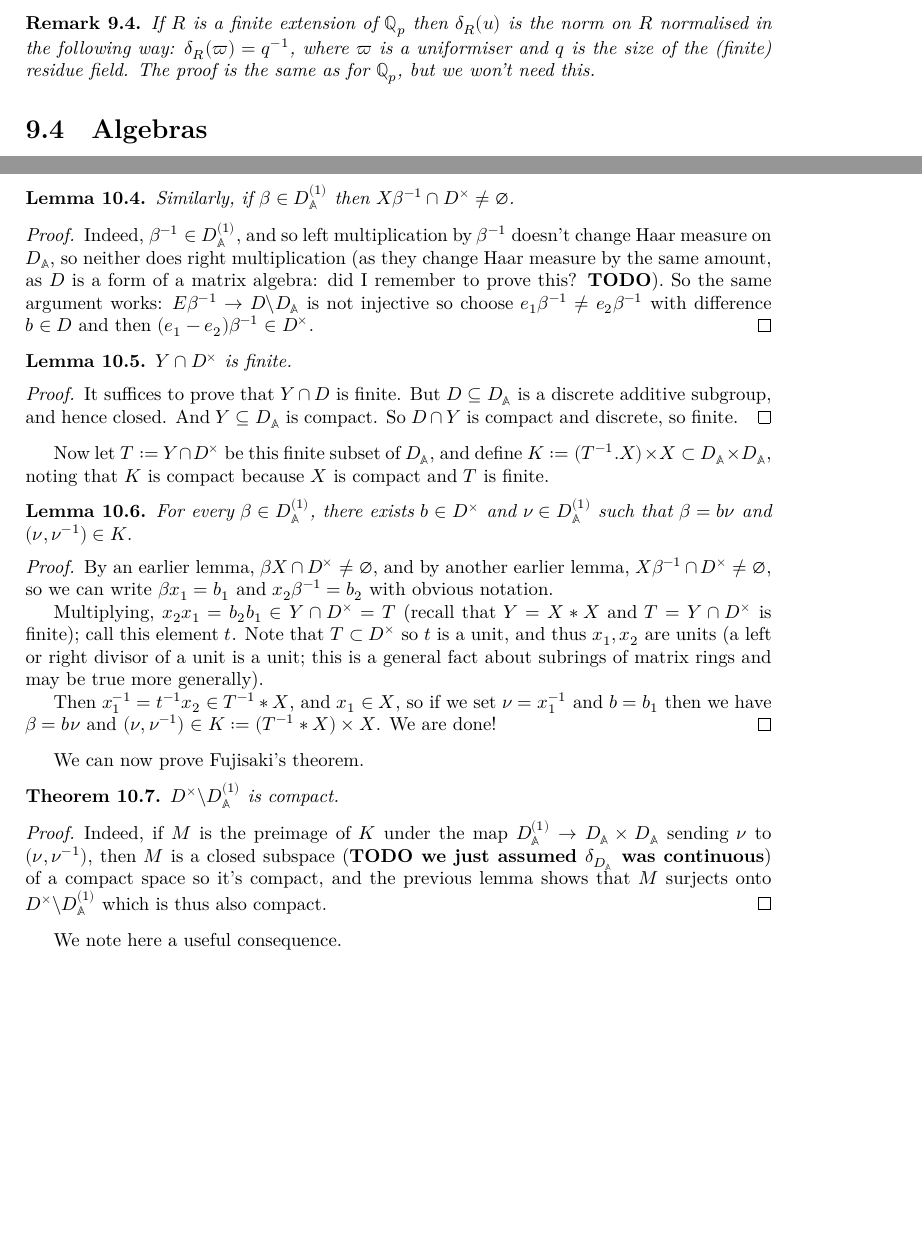
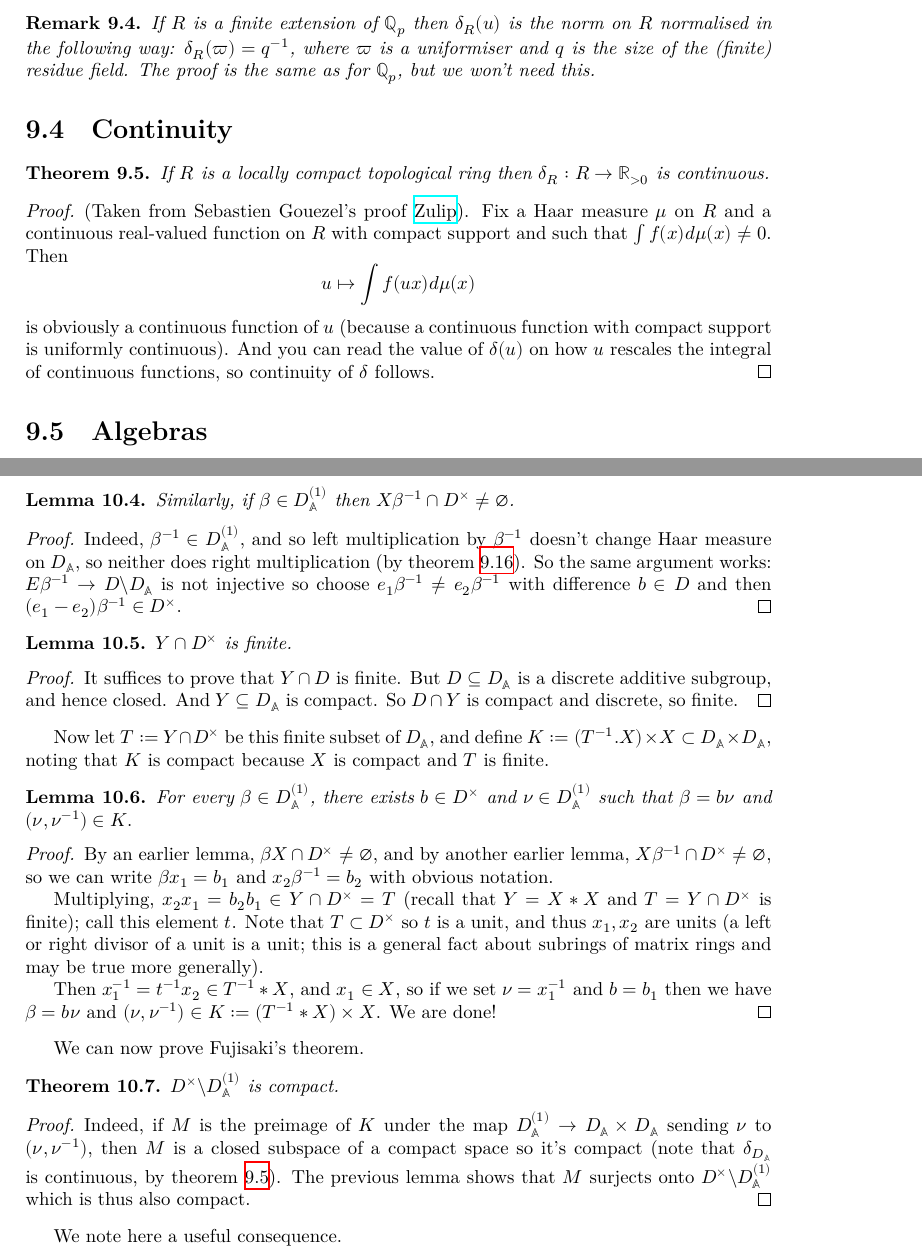
Before and after one commit to ImperialCollegeLondon/FLT, a LaTeX thesis (blueprint/src/print.tex, which reads blueprint/src/chapter/FujisakiProject.tex, blueprint/src/chapter/HaarCharacterProject.tex): two parts of pages 46 and 52 of 66 before the commit and two parts of pages 46 and 53 of 66 after it, joined at a grey line, cut so that both start at the same text, the shorter picture padded with empty space. Compiled offline with XeLaTeX.

Commit message:
remove all todos

```diff
--- a/blueprint/src/chapter/FujisakiProject.tex
+++ b/blueprint/src/chapter/FujisakiProject.tex
@@ -132,8 +132,7 @@ Define $X:=E-E:=\{e-f:e,f\in E\}\subseteq D_{\A}$ and $Y:=X.X:=\{xy:x,y\in X\}\s
 \begin{proof}
   Indeed, $\beta^{-1}\in D_{\A}^{(1)}$, and so left multiplication by $\beta^{-1}$
   doesn't change Haar measure on $D_{\A}$, so neither does right multiplication
-  (as they change Haar measure by the same amount, as $D$ is a form of a matrix
-  algebra: did I remember to prove this? {\bf TODO}).
+  (by theorem~\ref{addHaarScalarFactor.left_mul_eq_right_mul}).
   So the same argument works: $E\beta^{-1}\to D\backslash D_{\A}$ is not
   injective so choose $e_1\beta^{-1}\not=e_2\beta^{-1}$ with difference $b\in D$
   and then $(e_1-e_2)\beta^{-1}\in D^\times$.
@@ -181,9 +180,11 @@ We can now prove Fujisaki's theorem.
 \end{theorem}
 \begin{proof}
   Indeed, if $M$ is the preimage of $K$ under the map $D_{\A}^{(1)} \to D_{\A}\times D_{\A}$
-  sending $\nu$ to $(\nu,\nu^{-1})$, then $M$ is a closed subspace ({\bf TODO we just assumed $\delta_{D_{\A}}$
-  was continuous}) of a compact
-  space so it's compact, and the previous lemma shows that $M$ surjects onto
+  sending $\nu$ to $(\nu,\nu^{-1})$, then $M$ is a closed subspace
+    of a compact
+  space so it's compact (note that $\delta_{D_{\A}}$ is continuous,
+  by theorem~\ref{DistribHaarChar.continuous}).
+  The previous lemma shows that $M$ surjects onto
   $D^\times\backslash D_{\A}^{(1)}$ which is thus also compact.
 \end{proof}
 
--- a/blueprint/src/chapter/HaarCharacterProject.tex
+++ b/blueprint/src/chapter/HaarCharacterProject.tex
@@ -85,6 +85,23 @@ $\delta_R(\varpi)=q^{-1}$, where $\varpi$ is a uniformiser
 and $q$ is the size of the (finite) residue field. The proof is
 the same as for $\Q_p$, but we won't need this.
 \end{remark}
+
+\section{Continuity}
+
+\begin{theorem}
+  \label{DistribHaarChar.continuous}
+  If $R$ is a locally compact topological ring then
+  $\delta_R:R\to\R_{>0}$ is continuous.
+\end{theorem}
+\begin{proof} (Taken from Sebastien Gouezel's proof \href{https://leanprover.zulipchat.com/#narrow/channel/217875-Is-there-code-for-X.3F/topic/.22Haar.20measure.20is.20continuous.22/near/487299979}{Zulip}).
+  Fix a Haar measure $\mu$ on $R$ and a continuous real-valued function
+  on $R$ with compact support and such that $\int f(x) d\mu(x)\not=0$.
+  Then $$u \mapsto \int f(ux) d\mu(x)$$ is obviously a continuous function
+  of $u$ (because a continuous function with compact support is uniformly
+   continuous). And you can read the value of $\delta(u)$ on how $u$
+   rescales the integral of continuous functions, so continuity of $\delta$
+   follows.
+\end{proof}
 
 % Note that if $R$ is non-commutative then there is also a right Haar character $\delta'(u)$
 % defined as $\delta'(u)=d_R(\psi)$ where $\psi(r)=ru$. In general these characters do not
```
Also changed, not shown: blueprint/src/chapter/QuaternionAlgebraProject.tex (+9 -9 lines), blueprint/src/chapter/HaarCharacterProject.tex (4 more changed lines), 1 other file.
